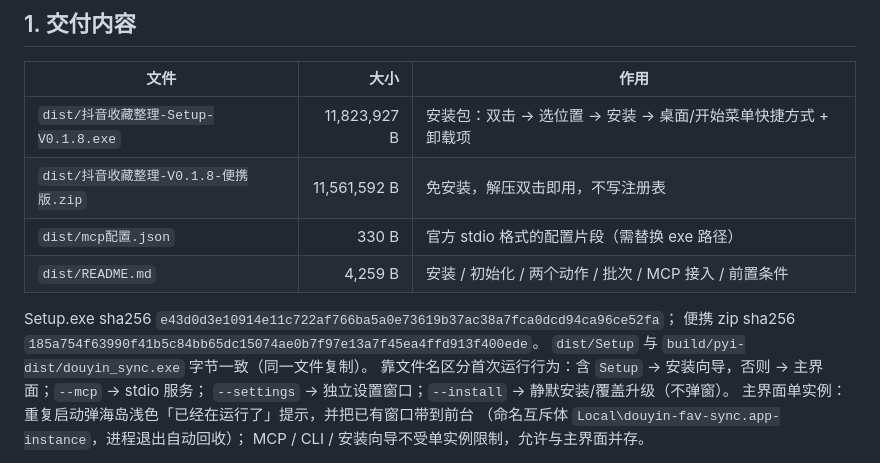
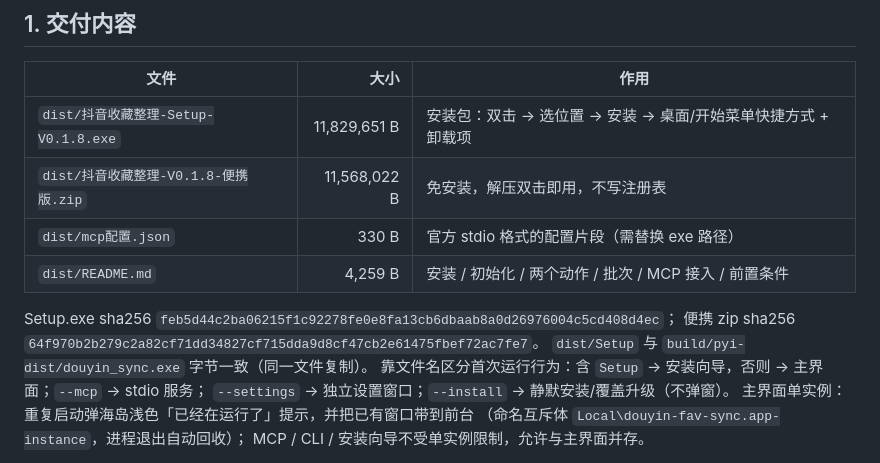
Before and after one commit to shaoboqian-arch/douyin-ai-knowledge-client, a Markdown page: docs/工程说明.md, the part around the change. Rendered like a GitHub page.

```diff
--- a/docs/工程说明.md
+++ b/docs/工程说明.md
@@ -12,13 +12,13 @@
 
 | 文件 | 大小 | 作用 |
 |---|---:|---|
-| `dist/抖音收藏整理-Setup-V0.1.8.exe` | 11,823,927 B | 安装包：双击 → 选位置 → 安装 → 桌面/开始菜单快捷方式 + 卸载项 |
-| `dist/抖音收藏整理-V0.1.8-便携版.zip` | 11,561,592 B | 免安装，解压双击即用，不写注册表 |
+| `dist/抖音收藏整理-Setup-V0.1.8.exe` | 11,829,651 B | 安装包：双击 → 选位置 → 安装 → 桌面/开始菜单快捷方式 + 卸载项 |
+| `dist/抖音收藏整理-V0.1.8-便携版.zip` | 11,568,022 B | 免安装，解压双击即用，不写注册表 |
 | `dist/mcp配置.json` | 330 B | 官方 stdio 格式的配置片段（需替换 exe 路径） |
 | `dist/README.md` | 4,259 B | 安装 / 初始化 / 两个动作 / 批次 / MCP 接入 / 前置条件 |
 
-Setup.exe sha256 `e43d0d3e10914e11c722af766ba5a0e73619b37ac38a7fca0dcd94ca96ce52fa`；
-便携 zip sha256 `185a754f63990f41b5c84bb65dc15074ae0b7f97e13a7f45ea4ffd913f400ede`。
+Setup.exe sha256 `feb5d44c2ba06215f1c92278fe0e8fa13cb6dbaab8a0d26976004c5cd408d4ec`；
+便携 zip sha256 `64f970b2b279c2a82cf71dd34827cf715dda9d8cf47cb2e61475fbef72ac7fe7`。
 `dist/Setup` 与 `build/pyi-dist/douyin_sync.exe` 字节一致（同一文件复制）。
 靠文件名区分首次运行行为：含 `Setup` → 安装向导，否则 → 主界面；`--mcp` → stdio 服务；
 `--settings` → 独立设置窗口；`--install` → 静默安装/覆盖升级（不弹窗）。
```
Also changed, not shown: README.md (+4 -0 lines), docs/images/main-window.png, 6 other files.
